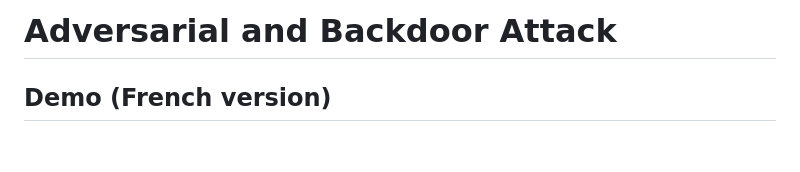
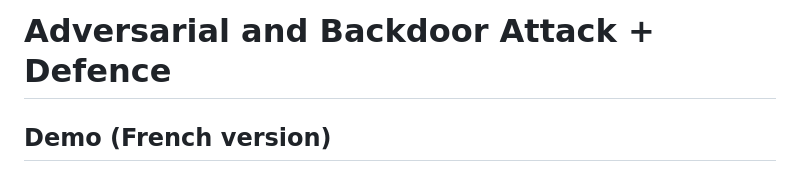
Before and after one commit to zlaabsi/adversarial-backdoor-attack-defence, a Markdown page: README.md, the part around the change. Drawn GitHub-style; blank space fills up the shorter version.

```diff
--- a/README.md
+++ b/README.md
@@ -1,4 +1,4 @@
-# Adversarial and Backdoor Attack
+# Adversarial and Backdoor Attack + Defence
 
 ## Demo (French version)
 
```
